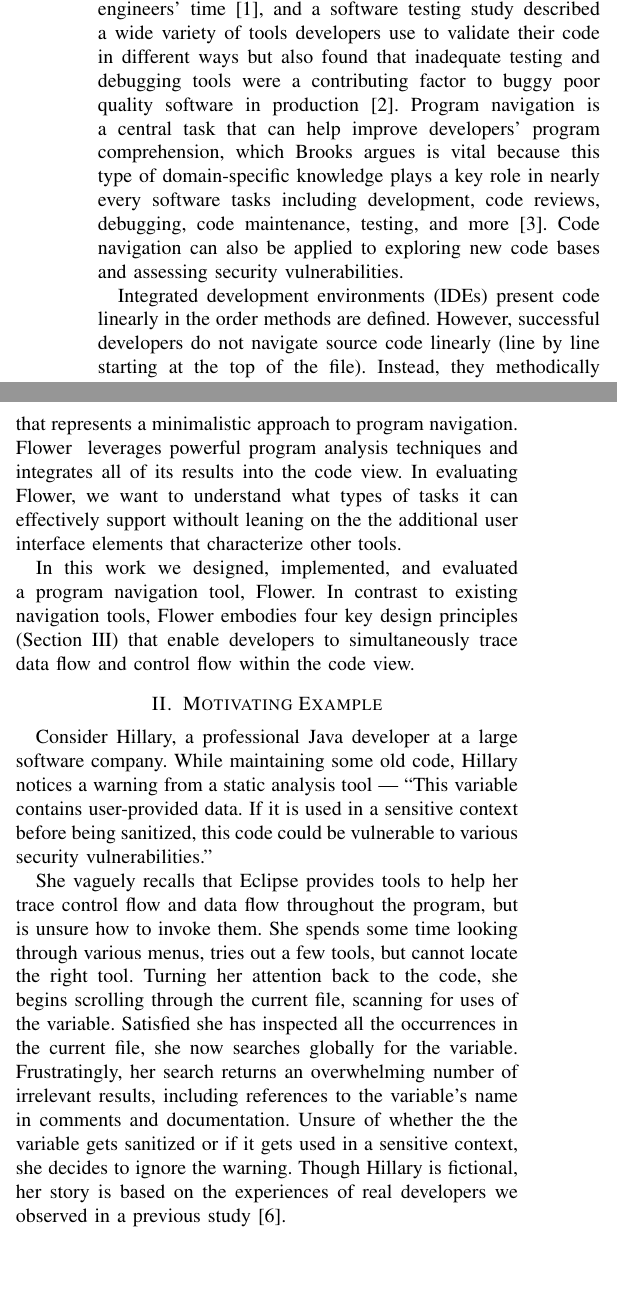
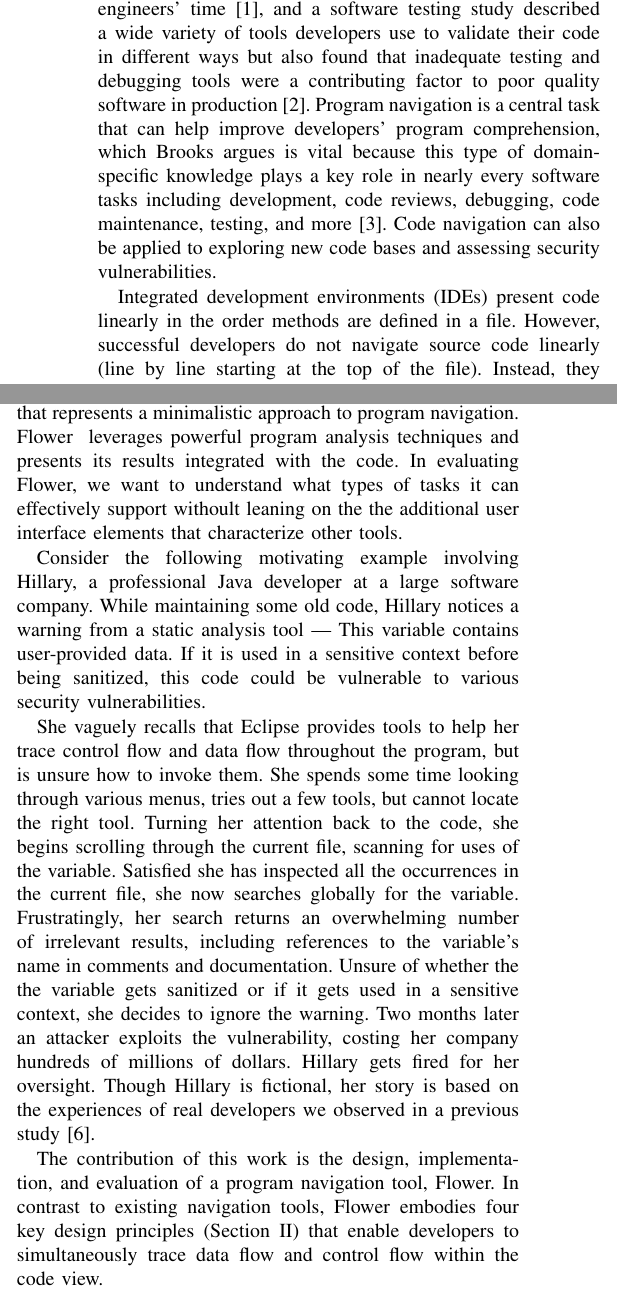
Before and after one commit to DeveloperLiberationFront/Program-Navigation-Plugin, a LaTeX paper (progNav Paper/progNav Paper.tex): two parts of the columns of page 1 of 5, joined at a grey line, cut so that both start at the same text, the shorter picture padded with empty space. Compiled offline with pdfLaTeX; a missing font is replaced by an installed copy or a similar font; a LaTeX package or settings file that is missing is left out.

Commit message:
Quick fix comments from Emerson's second round of feedback

```diff
--- a/progNav Paper/progNav Paper.tex
+++ b/progNav Paper/progNav Paper.tex
@@ -66,10 +69,10 @@ Based on a preliminary evaluation with 8 programmers, our tool compares well to
 
 \section{Introduction}
 Modern software systems contain millions of lines of source code.
-As software grows in size and complexity, developers increasingly rely on tools to help them navigate the programs they create. Finding and fixing bugs has become the most common software activity taking up 70-80\% of software engineers' time \cite{Whyline}, and a software testing study described a wide variety of tools developers use to validate their code in different ways but also found that inadequate testing and debugging tools were a contributing factor to buggy poor quality software in production\cite{NIST-02-3}.
+As software grows in size and complexity, developers increasingly rely on tools to help them navigate the programs they create. Finding and fixing bugs has become the most common software activity taking up 70-80\% of software engineers' time \cite{Whyline}, and a software testing study described a wide variety of tools developers use to validate their code in different ways but also found that inadequate testing and debugging tools were a contributing factor to poor quality software in production\cite{NIST-02-3}.
 Program navigation is a central task that can help improve developers' program comprehension, which Brooks argues is vital because this type of domain-specific knowledge plays a key role in nearly every software tasks including development, code reviews, debugging, code maintenance, testing, and more \cite{BrooksComprehension}. Code navigation can also be applied to exploring new code bases and assessing security vulnerabilities.
 
-Integrated development environments (IDEs) present code linearly in the order methods are defined.
+Integrated development environments (IDEs) present code linearly in the order methods are defined in a file.
 However, successful developers do not navigate source code linearly (line by line starting at the top of the file).
 Instead, they methodically navigate the code's hierarchical semantic structures~\cite{robillard2004investigate}.
 While navigating programs, developers ask questions about control flow and data flow throughout the program~\cite{latoza2010hard, Smith2015}.
@@ -81,21 +84,17 @@ In general, evaluations have demonstrated the effectiveness of such tools ~\cite
 
 However, these tools rely on cumbersome user interface widgets that new users might struggle to understand and occupy valuable screen real estate.
 We present a tool, \toolName, that represents a minimalistic approach to program navigation.
-\toolName~ leverages powerful program analysis techniques and integrates all of its results into the code view.
+\toolName~ leverages powerful program analysis techniques and presents its results integrated with the code.
 In evaluating \toolName, we want to understand what types of tasks it can effectively support withoult leaning on the the additional user interface elements that characterize other tools.
 %Existing tools feature many cumbersome UI widgets or seem poorly integrated into the IDE.
 %Previous approaches help developers navigate control flow by helping them visualize.
 %The additional graphs, maps, and visualizations have been shown to help developers stay oriented. However, (occupy a lot of screen real estate, may be difficult for new users to understand, mapping stuff).
 %Also, don't help developers navigate both flows at the same time.
 
-In this work we designed, implemented, and evaluated a program navigation tool, \toolName.
-In contrast to existing navigation tools, \toolName~embodies four key design principles (Section \ref{DesignPrinciples}) that enable developers to simultaneously trace data flow and control flow within the code view.
+%This paper makes the following contributions:
 
-%This paper makes the following contributions:
-\section{Motivating Example}
-\label{MotivatingExample}
-Consider Hillary, a professional Java developer at a large software company.
-While maintaining some old code, Hillary notices a warning from a static analysis tool --- ``This variable contains user-provided data. If it is used in a sensitive context before being sanitized, this code could be vulnerable to various security vulnerabilities.''
+Consider the following motivating example involving Hillary, a professional Java developer at a large software company.
+While maintaining some old code, Hillary notices a warning from a static analysis tool --- This variable contains user-provided data. If it is used in a sensitive context before being sanitized, this code could be vulnerable to various security vulnerabilities.
 
 She vaguely recalls that Eclipse provides tools to help her trace control flow and data flow throughout the program, but is unsure how to invoke them.
 She spends some time looking through various menus, tries out a few tools, but cannot locate the right tool.
@@ -103,8 +102,15 @@ Turning her attention back to the code, she begins scrolling through the current
 Satisfied she has inspected all the occurrences in the current file, she now searches globally for the variable.
 Frustratingly, her search returns an overwhelming number of irrelevant results, including references to the variable's name in comments and documentation.
 Unsure of whether the the variable gets sanitized or if it gets used in a sensitive context, she decides to ignore the warning.
-%Two months later an attacker exploits the vulnerability, costing her company hundreds of millions of dollars. Hillary gets fired for her oversight. Without her high-paying job, she can no longer afford to feed her kids and pay her mortgage. Drowning in credit card debt, homeless, and divorced, Hillary curses the Eclipse tools that let her down.
+Two months later an attacker exploits the vulnerability, costing her company hundreds of millions of dollars.
+Hillary gets fired for her oversight.
+%Without her high-paying job, she can no longer afford to feed her kids and pay her mortgage. Drowning in credit card debt, homeless, and divorced, Hillary curses the Eclipse tools that let her down.
 Though Hillary is fictional, her story is based on the experiences of real developers we observed in a previous study~\cite{Smith2015}.
+
+The contribution of this work is the design, implementation, and evaluation of a program navigation tool, \toolName.
+In contrast to existing navigation tools, \toolName~embodies four key design principles (Section \ref{DesignPrinciples}) that enable developers to simultaneously trace data flow and control flow within the code view.
+
+
 \section{Design Principles}
 \label{DesignPrinciples}
 In this section we describe the design principles that we used to shape \toolName. We derived these design principles from a previous study \cite{Smith2015} and by examining existing program navigation tools.
```
Also changed, not shown: reviews/jssmith1.pdf, progNav Paper/progNav Paper.tex (5 more changed lines).
